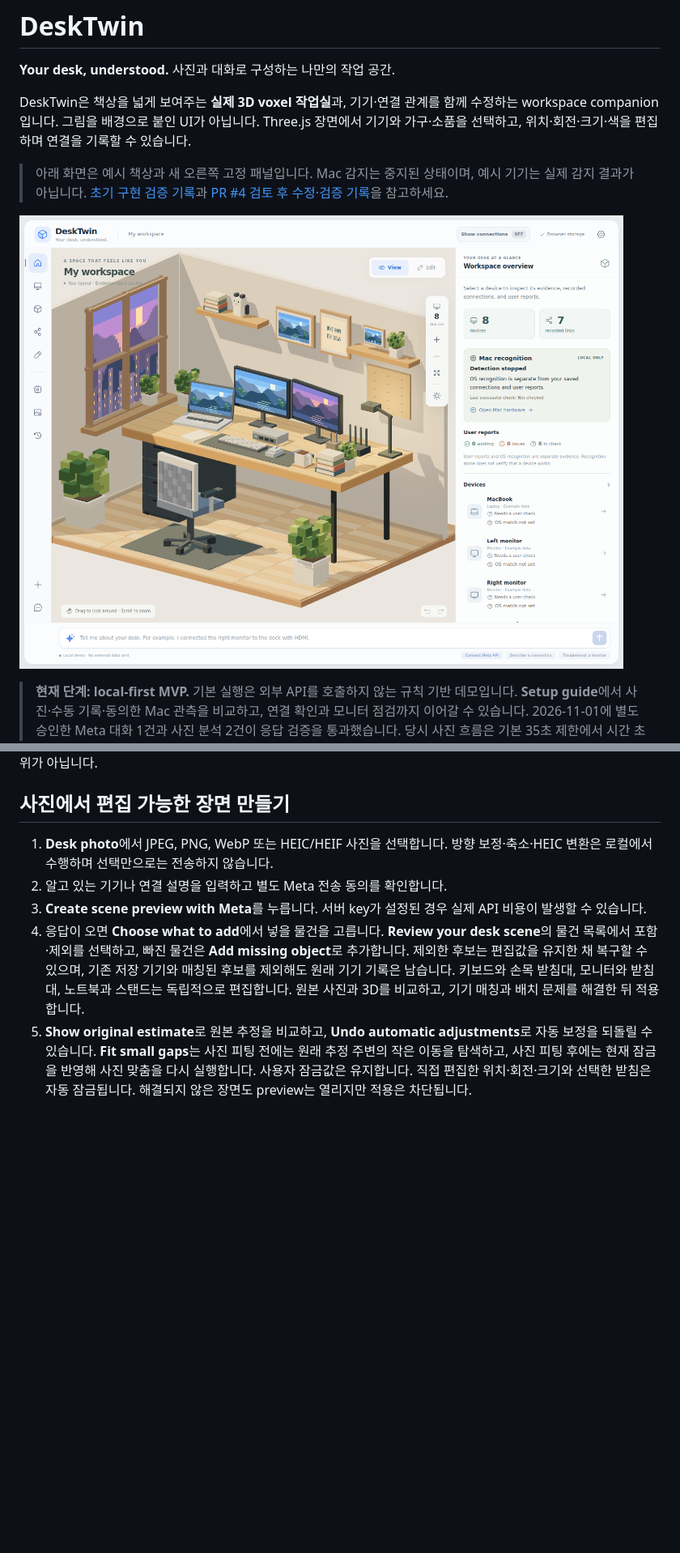
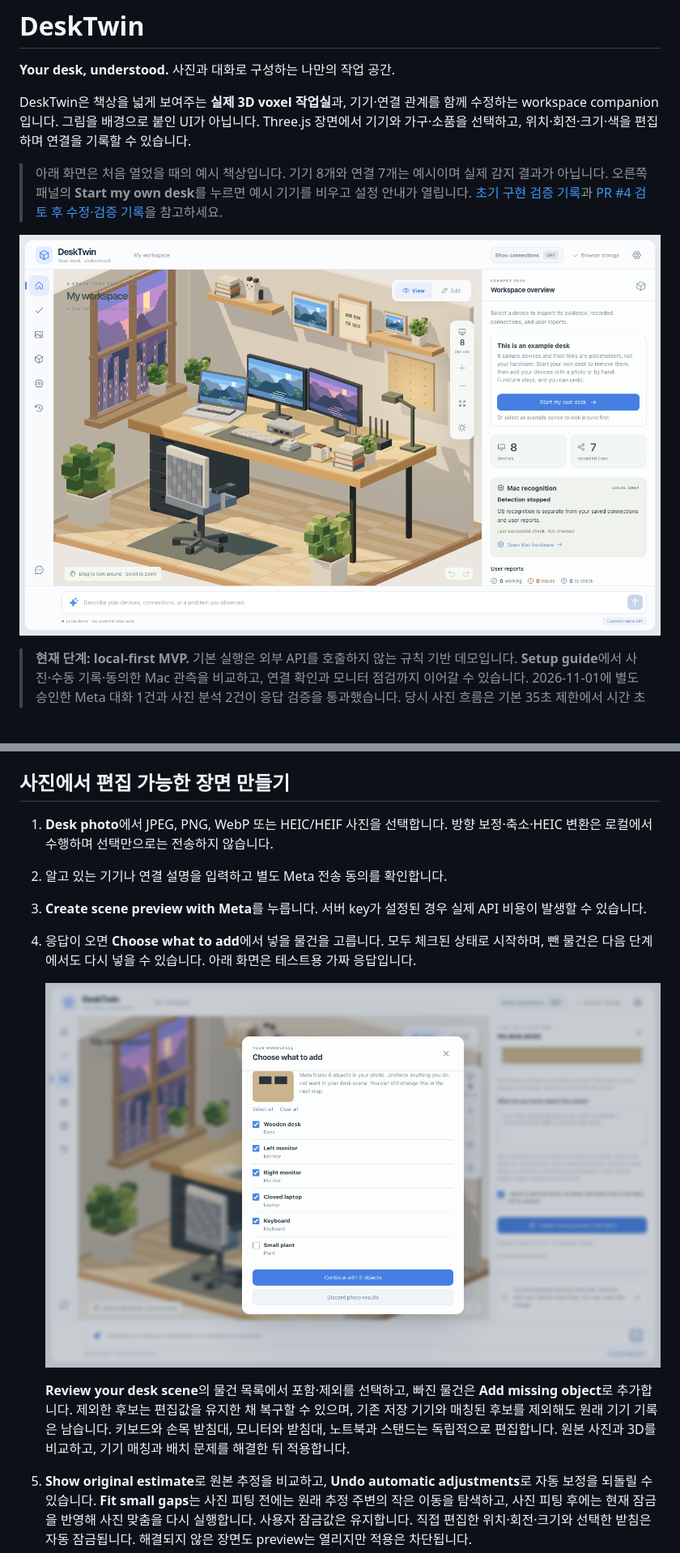
Before and after one commit to junjunjunbong/DeskTwin, a Markdown page: README.md, 2 parts joined by grey strips. Shown at 81% size. Drawn GitHub-style; pictures changed too: docs/screenshots/first-visit-desktop.png (added), docs/screenshots/photo-object-picker.png (added); blank space fills up the shorter version.

Commit message:
docs: describe the first-visit start and photo object picker
Co-authored-by: Cursor <cursoragent@cursor.com>

```diff
--- a/README.md
+++ b/README.md
@@ -4,9 +4,9 @@
 
 DeskTwin은 책상을 넓게 보여주는 **실제 3D voxel 작업실**과, 기기·연결 관계를 함께 수정하는 workspace companion입니다. 그림을 배경으로 붙인 UI가 아닙니다. Three.js 장면에서 기기와 가구·소품을 선택하고, 위치·회전·크기·색을 편집하며 연결을 기록할 수 있습니다.
 
-> 아래 화면은 예시 책상과 새 오른쪽 고정 패널입니다. Mac 감지는 중지된 상태이며, 예시 기기는 실제 감지 결과가 아닙니다. [초기 구현 검증 기록](docs/VALIDATION.md)과 [PR #4 검토 후 수정·검증 기록](docs/PR4_REVIEW_FIXES.md)을 참고하세요.
+> 아래 화면은 처음 열었을 때의 예시 책상입니다. 기기 8개와 연결 7개는 예시이며 실제 감지 결과가 아닙니다. 오른쪽 패널의 **Start my own desk**를 누르면 예시 기기를 비우고 설정 안내가 열립니다. [초기 구현 검증 기록](docs/VALIDATION.md)과 [PR #4 검토 후 수정·검증 기록](docs/PR4_REVIEW_FIXES.md)을 참고하세요.
 
-![View 모드의 예시 책상과 오른쪽 고정 Workspace overview 패널](docs/screenshots/workspace-overview-desktop.png)
+![처음 열었을 때의 예시 책상과 Start my own desk 안내](docs/screenshots/first-visit-desktop.png)
 
 > **현재 단계: local-first MVP.** 기본 실행은 외부 API를 호출하지 않는 규칙 기반 데모입니다. **Setup guide**에서 사진·수동 기록·동의한 Mac 관측을 비교하고, 연결 확인과 모니터 점검까지 이어갈 수 있습니다. 2026-11-01에 별도 승인한 Meta 대화 1건과 사진 분석 2건이 응답 검증을 통과했습니다. 당시 사진 흐름은 기본 35초 제한에서 시간 초과가 났고, 테스트에서만 제한을 늘려 받은 결과에도 배치 문제가 남아 적용은 차단됐습니다. 이후 저장된 19개 응답의 수치 재현은 [공동 기하 보정과 사진 피팅](docs/PHOTO_REFERENCE_FITTING.md)으로 독립 적용 검사를 통과했습니다. 새 실사진 품질과 물리적 하드웨어 재검사는 별도입니다. Bluetooth 실시간 감지는 지원하지 않으며, 수동 Bluetooth 연결 기록은 유지합니다. [사진 검토 개선과 검증 범위](docs/PHOTO_REVIEW.md), [이전 워크플로 검증](docs/PRE_META_WORKFLOW.md)을 참고하세요.
 
@@ -179,7 +179,12 @@ API 서버를 재시작한 뒤 화면 아래 **Connect Meta API**를 엽니다.
 1. **Desk photo**에서 JPEG, PNG, WebP 또는 HEIC/HEIF 사진을 선택합니다. 방향 보정·축소·HEIC 변환은 로컬에서 수행하며 선택만으로는 전송하지 않습니다.
 2. 알고 있는 기기나 연결 설명을 입력하고 별도 Meta 전송 동의를 확인합니다.
 3. **Create scene preview with Meta**를 누릅니다. 서버 key가 설정된 경우 실제 API 비용이 발생할 수 있습니다.
-4. 응답이 오면 **Choose what to add**에서 넣을 물건을 고릅니다. **Review your desk scene**의 물건 목록에서 포함·제외를 선택하고, 빠진 물건은 **Add missing object**로 추가합니다. 제외한 후보는 편집값을 유지한 채 복구할 수 있으며, 기존 저장 기기와 매칭된 후보를 제외해도 원래 기기 기록은 남습니다. 키보드와 손목 받침대, 모니터와 받침대, 노트북과 스탠드는 독립적으로 편집합니다. 원본 사진과 3D를 비교하고, 기기 매칭과 배치 문제를 해결한 뒤 적용합니다.
+4. 응답이 오면 **Choose what to add**에서 넣을 물건을 고릅니다. 모두 체크된 상태로 시작하며, 뺀 물건은 다음 단계에서도 다시 넣을 수 있습니다. 아래 화면은 테스트용 가짜 응답입니다.
+
+   ![사진 분석 뒤 넣을 물건을 고르는 Choose what to add 화면 (테스트용 가짜 응답)](docs/screenshots/photo-object-picker.png)
+
+   **Review your desk scene**의 물건 목록에서 포함·제외를 선택하고, 빠진 물건은 **Add missing object**로 추가합니다. 제외한 후보는 편집값을 유지한 채 복구할 수 있으며, 기존 저장 기기와 매칭된 후보를 제외해도 원래 기기 기록은 남습니다. 키보드와 손목 받침대, 모니터와 받침대, 노트북과 스탠드는 독립적으로 편집합니다. 원본 사진과 3D를 비교하고, 기기 매칭과 배치 문제를 해결한 뒤 적용합니다.
+
 5. **Show original estimate**로 원본 추정을 비교하고, **Undo automatic adjustments**로 자동 보정을 되돌릴 수 있습니다. **Fit small gaps**는 사진 피팅 전에는 원래 추정 주변의 작은 이동을 탐색하고, 사진 피팅 후에는 현재 잠금을 반영해 사진 맞춤을 다시 실행합니다. 사용자 잠금값은 유지합니다. 직접 편집한 위치·회전·크기와 선택한 받침은 자동 잠금됩니다. 해결되지 않은 장면도 preview는 열리지만 적용은 차단됩니다.
 6. **Confirm and apply scene**으로 한 번에 적용하거나 **Discard preview**로 취소합니다.
 7. **Scene objects**에서 이후에도 가구·소품을 편집합니다. 기기는 **Edit**에서 배치·연결·부품을 수정합니다.
```
Also changed, not shown: other parts of README.md (+13 -13 lines).
